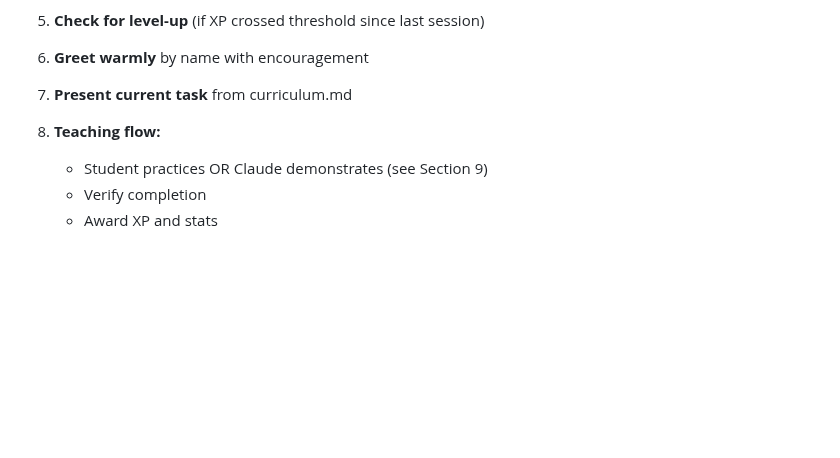
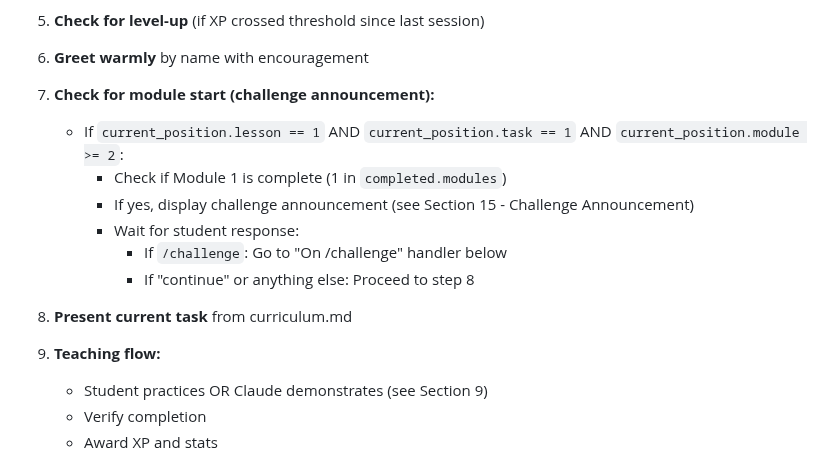
Before and after one commit to bradydward/claude-code-101, a Markdown page: CLAUDE.md, the part around the change. GitHub-like rendering; blank space fills up the shorter version.

Commit message:
feat(04-04): add challenge announcement to session flow
- Modified step 7 to check for module start conditions
- Displays announcement for modules 2-7 if Module 1 complete
- Waits for student response (/challenge or continue)
- Renumbered steps 8-9 to accommodate new flow

```diff
--- a/CLAUDE.md
+++ b/CLAUDE.md
@@ -280,9 +280,17 @@ For AUTHORITATIVE formulas on XP, stats, streaks, skills, Aura, easter eggs, and
 
 6. **Greet warmly** by name with encouragement
 
-7. **Present current task** from curriculum.md
+7. **Check for module start (challenge announcement):**
+   - If `current_position.lesson == 1` AND `current_position.task == 1` AND `current_position.module >= 2`:
+     - Check if Module 1 is complete (1 in `completed.modules`)
+     - If yes, display challenge announcement (see Section 15 - Challenge Announcement)
+     - Wait for student response:
+       - If `/challenge`: Go to "On /challenge" handler below
+       - If "continue" or anything else: Proceed to step 8
 
-8. **Teaching flow:**
+8. **Present current task** from curriculum.md
+
+9. **Teaching flow:**
    - Student practices OR Claude demonstrates (see Section 9)
    - Verify completion
    - Award XP and stats
```
